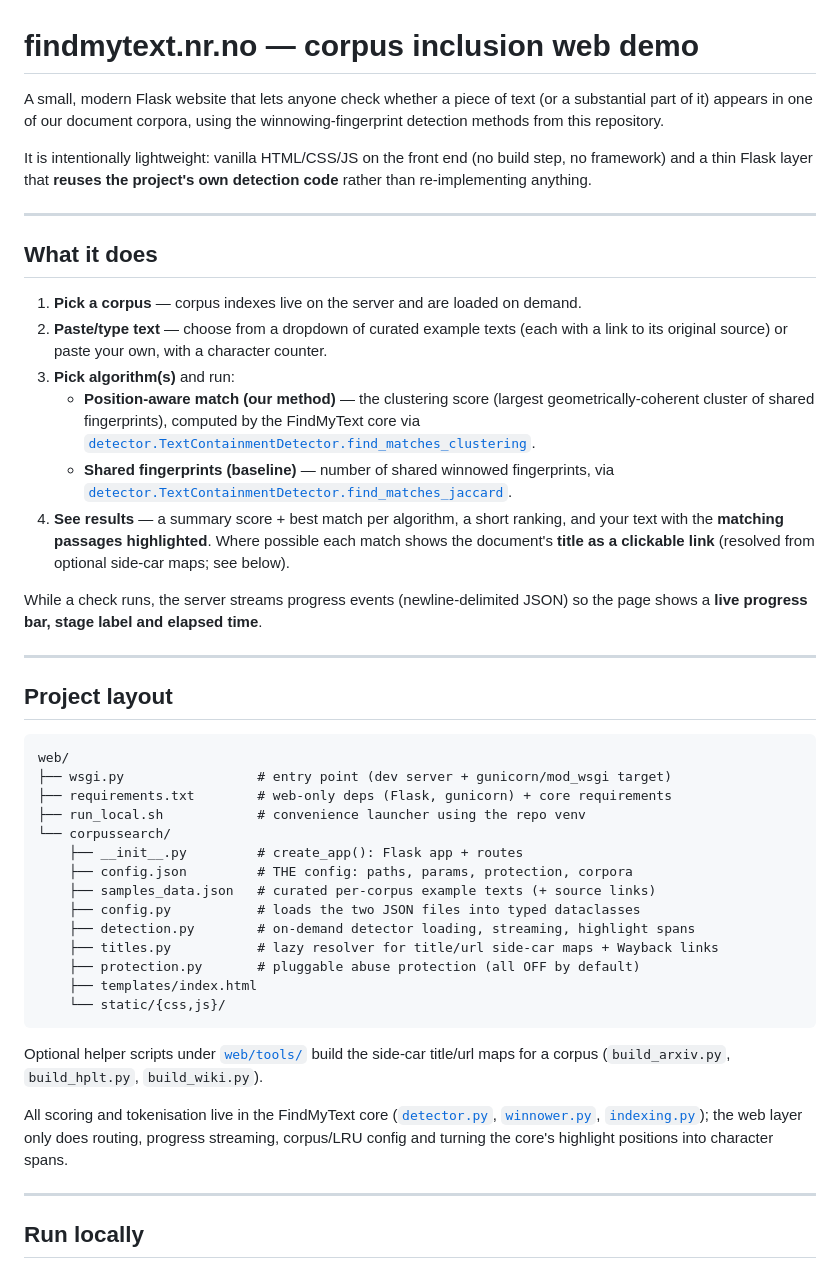
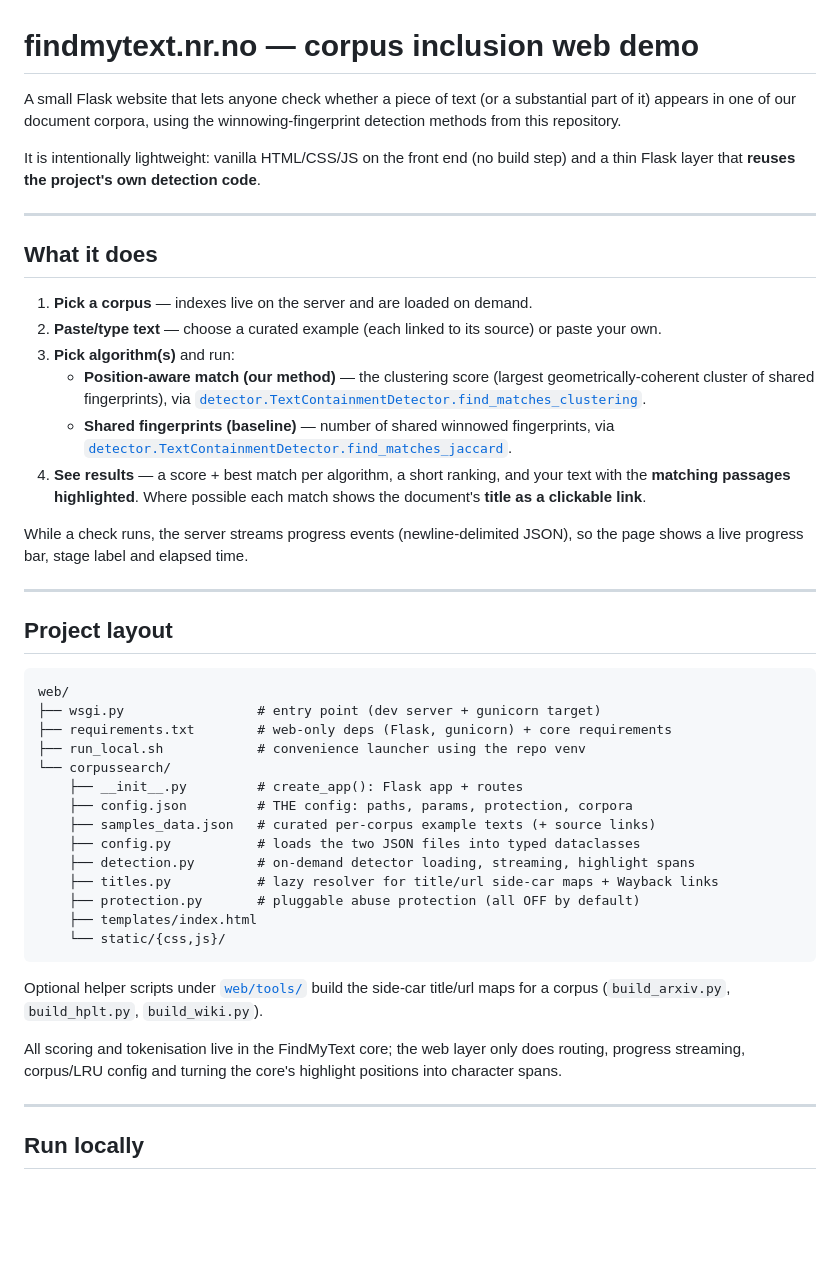
Before and after one commit to NorskRegnesentral/FindMyText, a Markdown page: web/README.md, the part around one of its changes. GitHub-like rendering; blank space fills up the shorter version.

````diff
--- a/web/README.md
+++ b/web/README.md
@@ -1,36 +1,31 @@
 # findmytext.nr.no — corpus inclusion web demo
 
-A small, modern Flask website that lets anyone check whether a piece of text (or
-a substantial part of it) appears in one of our document corpora, using the
+A small Flask website that lets anyone check whether a piece of text (or a
+substantial part of it) appears in one of our document corpora, using the
 winnowing-fingerprint detection methods from this repository.
 
 It is intentionally lightweight: vanilla HTML/CSS/JS on the front end (no build
-step, no framework) and a thin Flask layer that **reuses the project's own
-detection code** rather than re-implementing anything.
-
+step) and a thin Flask layer that **reuses the project's own detection code**.
 
 ---
 
 ## What it does
 
-1. **Pick a corpus** — corpus indexes live on the server and are loaded on demand.
-2. **Paste/type text** — choose from a dropdown of curated example texts (each
-   with a link to its original source) or paste your own, with a character counter.
+1. **Pick a corpus** — indexes live on the server and are loaded on demand.
+2. **Paste/type text** — choose a curated example (each linked to its source) or
+   paste your own.
 3. **Pick algorithm(s)** and run:
    - **Position-aware match (our method)** — the clustering score (largest
-     geometrically-coherent cluster of shared fingerprints), computed by the
-     FindMyText core via
+     geometrically-coherent cluster of shared fingerprints), via
      [`detector.TextContainmentDetector.find_matches_clustering`](../detector.py).
-   - **Shared fingerprints (baseline)** — number of shared winnowed
-     fingerprints, via
-     [`detector.TextContainmentDetector.find_matches_jaccard`](../detector.py).
-4. **See results** — a summary score + best match per algorithm, a short ranking,
-   and your text with the **matching passages highlighted**. Where possible each
-   match shows the document's **title as a clickable link** (resolved from
-   optional side-car maps; see below).
+   - **Shared fingerprints (baseline)** — number of shared winnowed fingerprints,
+     via [`detector.TextContainmentDetector.find_matches_jaccard`](../detector.py).
+4. **See results** — a score + best match per algorithm, a short ranking, and your
+   text with the **matching passages highlighted**. Where possible each match
+   shows the document's **title as a clickable link**.
 
-While a check runs, the server streams progress events (newline-delimited JSON)
-so the page shows a **live progress bar, stage label and elapsed time**.
+While a check runs, the server streams progress events (newline-delimited JSON),
+so the page shows a live progress bar, stage label and elapsed time.
 
 ---
 
@@ -38,7 +33,7 @@ so the page shows a **live progress bar, stage label and elapsed time**.
 
 ```
 web/
-├── wsgi.py                 # entry point (dev server + gunicorn/mod_wsgi target)
+├── wsgi.py                 # entry point (dev server + gunicorn target)
 ├── requirements.txt        # web-only deps (Flask, gunicorn) + core requirements
 ├── run_local.sh            # convenience launcher using the repo venv
 └── corpussearch/
@@ -53,14 +48,12 @@ web/
     └── static/{css,js}/
 ```
 
-Optional helper scripts under [`web/tools/`](tools/) build the side-car
-title/url maps for a corpus (`build_arxiv.py`, `build_hplt.py`, `build_wiki.py`).
+Optional helper scripts under [`web/tools/`](tools/) build the side-car title/url
+maps for a corpus (`build_arxiv.py`, `build_hplt.py`, `build_wiki.py`).
 
-All scoring and tokenisation live in the FindMyText core
-([`detector.py`](../detector.py), [`winnower.py`](../winnower.py),
-[`indexing.py`](../indexing.py)); the web layer only does routing, progress
-streaming, corpus/LRU config and turning the core's highlight positions into
-character spans.
+All scoring and tokenisation live in the FindMyText core; the web layer only does
+routing, progress streaming, corpus/LRU config and turning the core's highlight
+positions into character spans.
 
 ---
 
````
Also changed, not shown: other parts of web/README.md (+44 -75 lines).
